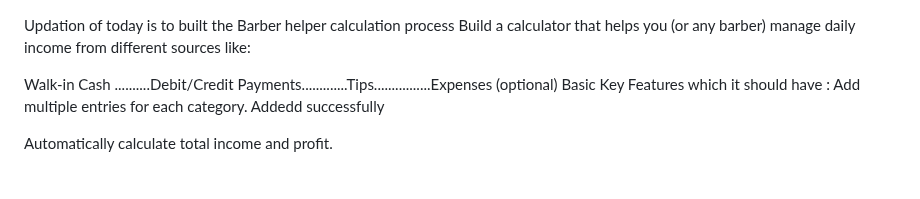
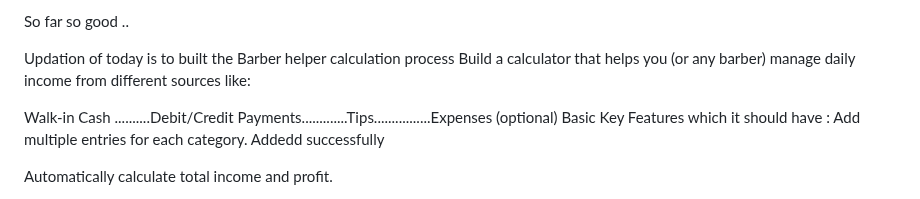
Before and after one commit to Lovekus969/5-River-Barber, a Markdown page: readme.md, the part around the change. GitHub-like rendering.

```diff
--- a/readme.md
+++ b/readme.md
@@ -1,3 +1,5 @@
+So far so good ..
+
 Updation of today is to built the Barber helper calculation process
 Build a calculator that helps you (or any barber) manage daily income from different sources like:
 
```
